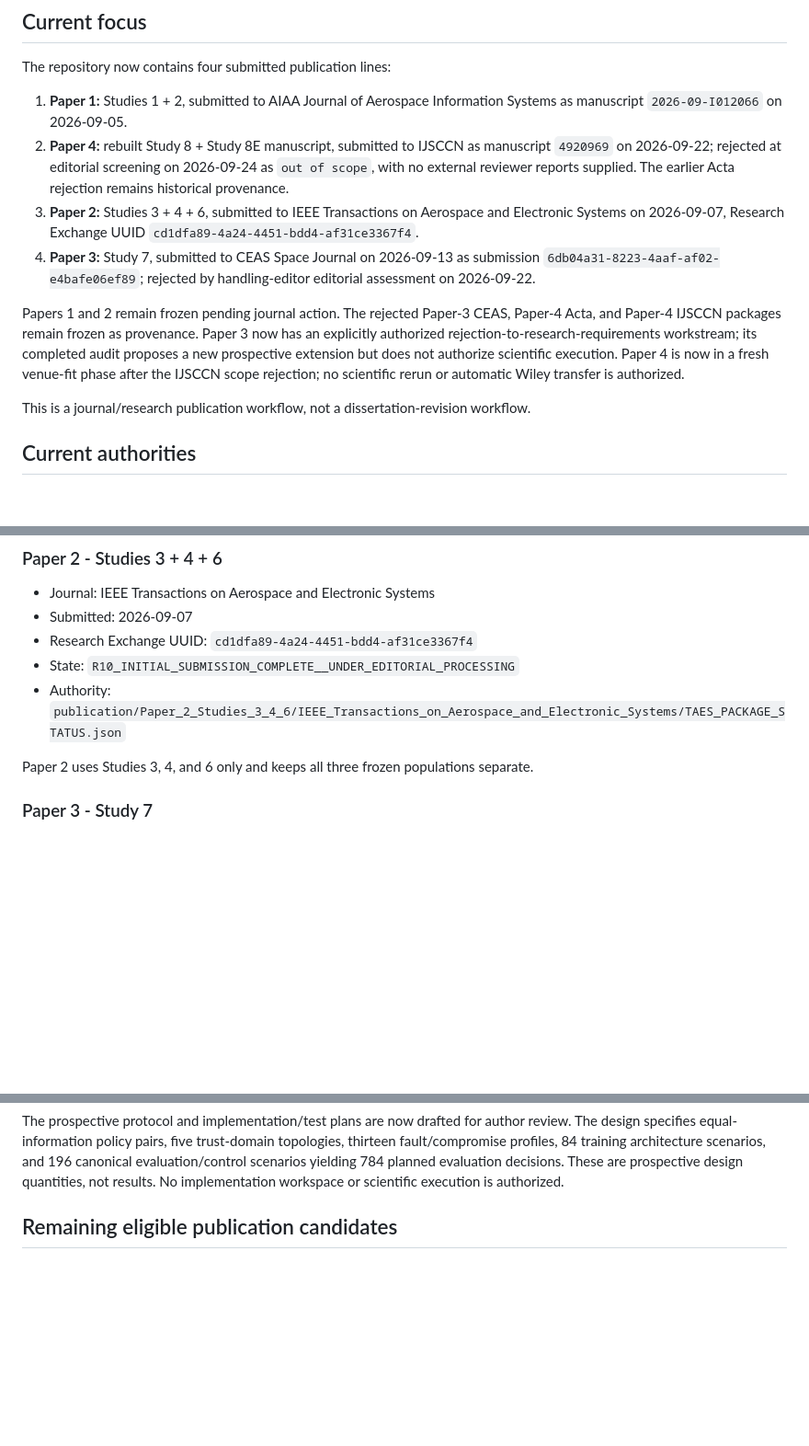
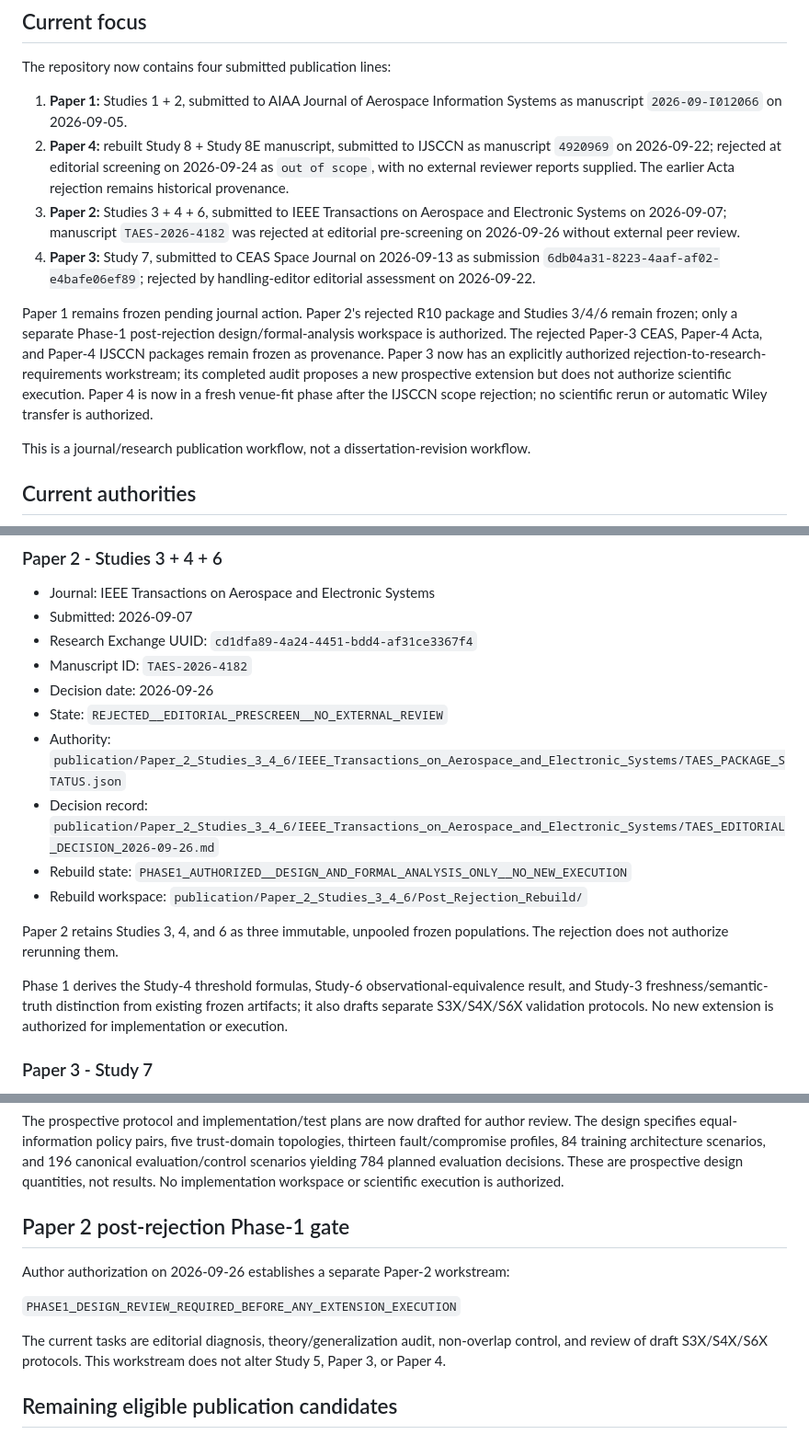
Before and after one commit to Zartharas/mission-aware-satellite-cyber-recovery, a Markdown page: tracker/RESEARCH_TRACKER.md, 3 parts joined by grey strips. Shown at 92% size. Rendered like a GitHub page; blank space fills up the shorter version.

Commit message:
Paper 2 Phase 1: reconcile TAES decision state

```diff
--- a/tracker/RESEARCH_TRACKER.md
+++ b/tracker/RESEARCH_TRACKER.md
@@ -8,10 +8,10 @@ The repository now contains four submitted publication lines:
 
 1. **Paper 1:** Studies 1 + 2, submitted to AIAA Journal of Aerospace Information Systems as manuscript `2026-09-I012066` on 2026-09-05.
 2. **Paper 4:** rebuilt Study 8 + Study 8E manuscript, submitted to IJSCCN as manuscript `4920969` on 2026-09-22; rejected at editorial screening on 2026-09-24 as `out of scope`, with no external reviewer reports supplied. The earlier Acta rejection remains historical provenance.
-3. **Paper 2:** Studies 3 + 4 + 6, submitted to IEEE Transactions on Aerospace and Electronic Systems on 2026-09-07, Research Exchange UUID `cd1dfa89-4a24-4451-bdd4-af31ce3367f4`.
+3. **Paper 2:** Studies 3 + 4 + 6, submitted to IEEE Transactions on Aerospace and Electronic Systems on 2026-09-07; manuscript `TAES-2026-4182` was rejected at editorial pre-screening on 2026-09-26 without external peer review.
 4. **Paper 3:** Study 7, submitted to CEAS Space Journal on 2026-09-13 as submission `6db04a31-8223-4aaf-af02-e4bafe06ef89`; rejected by handling-editor editorial assessment on 2026-09-22.
 
-Papers 1 and 2 remain frozen pending journal action. The rejected Paper-3 CEAS, Paper-4 Acta, and Paper-4 IJSCCN packages remain frozen as provenance. Paper 3 now has an explicitly authorized rejection-to-research-requirements workstream; its completed audit proposes a new prospective extension but does not authorize scientific execution. Paper 4 is now in a fresh venue-fit phase after the IJSCCN scope rejection; no scientific rerun or automatic Wiley transfer is authorized.
+Paper 1 remains frozen pending journal action. Paper 2's rejected R10 package and Studies 3/4/6 remain frozen; only a separate Phase-1 post-rejection design/formal-analysis workspace is authorized. The rejected Paper-3 CEAS, Paper-4 Acta, and Paper-4 IJSCCN packages remain frozen as provenance. Paper 3 now has an explicitly authorized rejection-to-research-requirements workstream; its completed audit proposes a new prospective extension but does not authorize scientific execution. Paper 4 is now in a fresh venue-fit phase after the IJSCCN scope rejection; no scientific rerun or automatic Wiley transfer is authorized.
 
 This is a journal/research publication workflow, not a dissertation-revision workflow.
 
@@ -60,10 +60,17 @@ The next Paper 4 gate is a fresh venue-fit audit plus optional review of Wiley T
 - Journal: IEEE Transactions on Aerospace and Electronic Systems
 - Submitted: 2026-09-07
 - Research Exchange UUID: `cd1dfa89-4a24-4451-bdd4-af31ce3367f4`
-- State: `R10_INITIAL_SUBMISSION_COMPLETE__UNDER_EDITORIAL_PROCESSING`
+- Manuscript ID: `TAES-2026-4182`
+- Decision date: 2026-09-26
+- State: `REJECTED__EDITORIAL_PRESCREEN__NO_EXTERNAL_REVIEW`
 - Authority: `publication/Paper_2_Studies_3_4_6/IEEE_Transactions_on_Aerospace_and_Electronic_Systems/TAES_PACKAGE_STATUS.json`
+- Decision record: `publication/Paper_2_Studies_3_4_6/IEEE_Transactions_on_Aerospace_and_Electronic_Systems/TAES_EDITORIAL_DECISION_2026-09-26.md`
+- Rebuild state: `PHASE1_AUTHORIZED__DESIGN_AND_FORMAL_ANALYSIS_ONLY__NO_NEW_EXECUTION`
+- Rebuild workspace: `publication/Paper_2_Studies_3_4_6/Post_Rejection_Rebuild/`
 
-Paper 2 uses Studies 3, 4, and 6 only and keeps all three frozen populations separate.
+Paper 2 retains Studies 3, 4, and 6 as three immutable, unpooled frozen populations. The rejection does not authorize rerunning them.
+
+Phase 1 derives the Study-4 threshold formulas, Study-6 observational-equivalence result, and Study-3 freshness/semantic-truth distinction from existing frozen artifacts; it also drafts separate S3X/S4X/S6X validation protocols. No new extension is authorized for implementation or execution.
 
 ### Paper 3 - Study 7
 
@@ -98,6 +105,14 @@ Audit result: `NEW_PROSPECTIVE_EXTENSION_REQUIRED`.
 Proposed extension: `S7E-AERC-001` / Architecture-Grounded Equal-Information Recovery Comparators Under Correlated Trust Failures.
 
 The prospective protocol and implementation/test plans are now drafted for author review. The design specifies equal-information policy pairs, five trust-domain topologies, thirteen fault/compromise profiles, 84 training architecture scenarios, and 196 canonical evaluation/control scenarios yielding 784 planned evaluation decisions. These are prospective design quantities, not results. No implementation workspace or scientific execution is authorized.
+
+## Paper 2 post-rejection Phase-1 gate
+
+Author authorization on 2026-09-26 establishes a separate Paper-2 workstream:
+
+`PHASE1_DESIGN_REVIEW_REQUIRED_BEFORE_ANY_EXTENSION_EXECUTION`
+
+The current tasks are editorial diagnosis, theory/generalization audit, non-overlap control, and review of draft S3X/S4X/S6X protocols. This workstream does not alter Study 5, Paper 3, or Paper 4.
 
 ## Remaining eligible publication candidates
 
```
Also changed, not shown: other parts of tracker/RESEARCH_TRACKER.md (+1 -1 lines).
